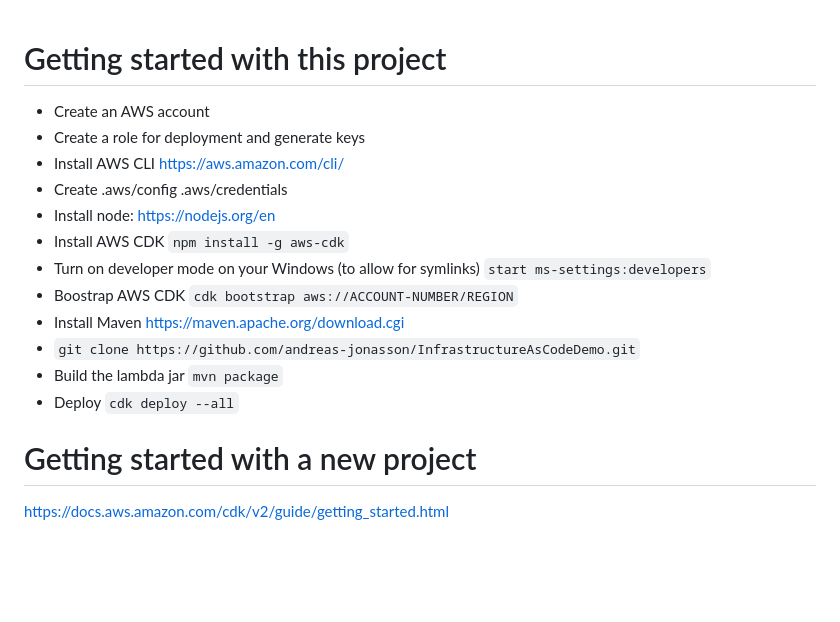
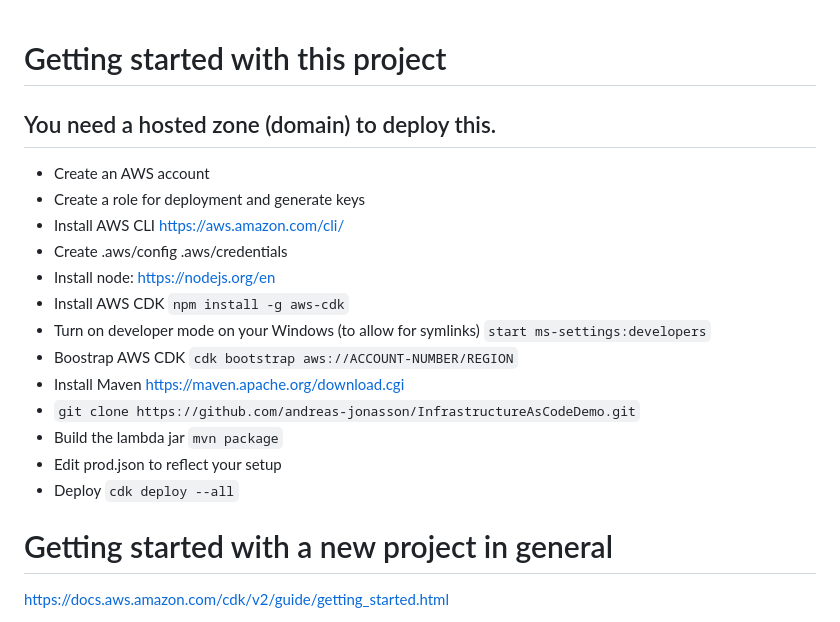
Before and after one commit to andreas-jonasson/InfrastructureAsCodeDemo, a Markdown page: INSTALL.md, the part around the change. Drawn GitHub-style; blank space fills up the shorter version.

```diff
--- a/INSTALL.md
+++ b/INSTALL.md
@@ -1,4 +1,5 @@
 # Getting started with this project
+## You need a hosted zone (domain) to deploy this.
 * Create an AWS account
 * Create a role for deployment and generate keys
 * Install AWS CLI https://aws.amazon.com/cli/
@@ -10,10 +11,11 @@
 * Install Maven https://maven.apache.org/download.cgi
 * `git clone https://github.com/andreas-jonasson/InfrastructureAsCodeDemo.git`
 * Build the lambda jar `mvn package`
+* Edit prod.json to reflect your setup
 * Deploy `cdk deploy --all`
 
 
-# Getting started with a new project
+# Getting started with a new project in general
 
 https://docs.aws.amazon.com/cdk/v2/guide/getting_started.html
 
```
Also changed, not shown: README.md (+3 -1 lines), web/app-stacks-constructs.png, web/backend-components.png (added), web/static-site-components.png.
